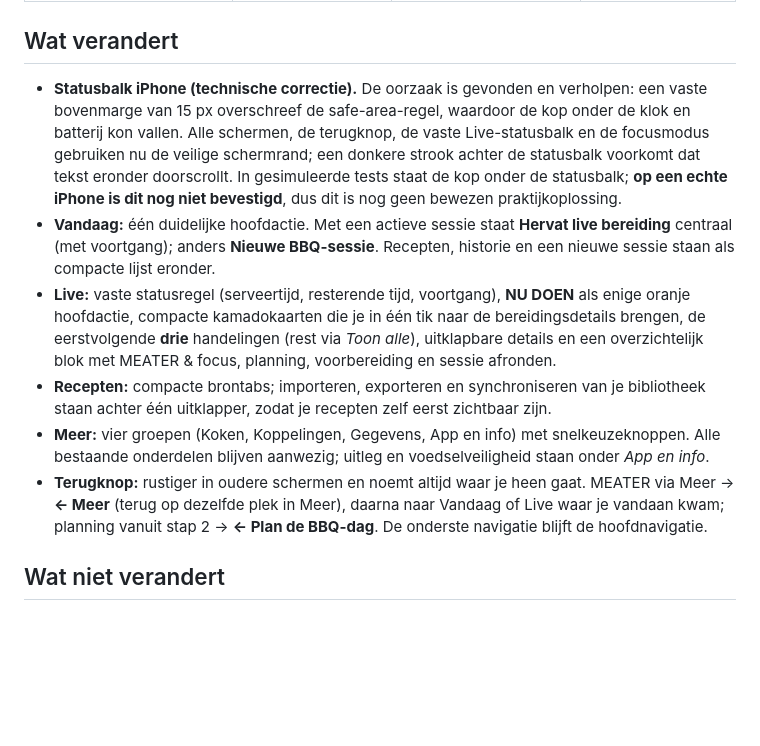
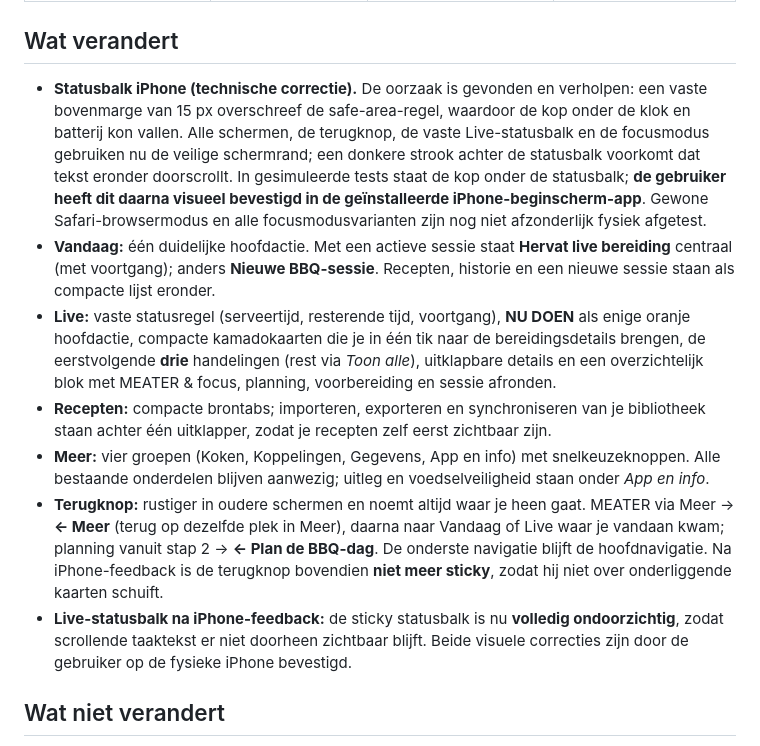
Before and after one commit to eelbrethouwer-jpg/bbq_planner_card, a Markdown page: RELEASE_v5.2.0.md, the part around one of its changes. Drawn GitHub-style; blank space fills up the shorter version.

```diff
--- a/RELEASE_v5.2.0.md
+++ b/RELEASE_v5.2.0.md
@@ -24,12 +24,13 @@ Drie niveaus, bewust gescheiden:
 | v5 verwijst niet naar `v6/` of `engine/`; beschermde paden ongewijzigd | Ja | Ja (CI-publicatiebewaking met mutatietests) | n.v.t. |
 
 ## Wat verandert
-- **Statusbalk iPhone (technische correctie).** De oorzaak is gevonden en verholpen: een vaste bovenmarge van 15 px overschreef de safe-area-regel, waardoor de kop onder de klok en batterij kon vallen. Alle schermen, de terugknop, de vaste Live-statusbalk en de focusmodus gebruiken nu de veilige schermrand; een donkere strook achter de statusbalk voorkomt dat tekst eronder doorscrollt. In gesimuleerde tests staat de kop onder de statusbalk; **op een echte iPhone is dit nog niet bevestigd**, dus dit is nog geen bewezen praktijkoplossing.
+- **Statusbalk iPhone (technische correctie).** De oorzaak is gevonden en verholpen: een vaste bovenmarge van 15 px overschreef de safe-area-regel, waardoor de kop onder de klok en batterij kon vallen. Alle schermen, de terugknop, de vaste Live-statusbalk en de focusmodus gebruiken nu de veilige schermrand; een donkere strook achter de statusbalk voorkomt dat tekst eronder doorscrollt. In gesimuleerde tests staat de kop onder de statusbalk; **de gebruiker heeft dit daarna visueel bevestigd in de geïnstalleerde iPhone-beginscherm-app**. Gewone Safari-browsermodus en alle focusmodusvarianten zijn nog niet afzonderlijk fysiek afgetest.
 - **Vandaag:** één duidelijke hoofdactie. Met een actieve sessie staat **Hervat live bereiding** centraal (met voortgang); anders **Nieuwe BBQ-sessie**. Recepten, historie en een nieuwe sessie staan als compacte lijst eronder.
 - **Live:** vaste statusregel (serveertijd, resterende tijd, voortgang), **NU DOEN** als enige oranje hoofdactie, compacte kamadokaarten die je in één tik naar de bereidingsdetails brengen, de eerstvolgende **drie** handelingen (rest via *Toon alle*), uitklapbare details en een overzichtelijk blok met MEATER & focus, planning, voorbereiding en sessie afronden.
 - **Recepten:** compacte brontabs; importeren, exporteren en synchroniseren van je bibliotheek staan achter één uitklapper, zodat je recepten zelf eerst zichtbaar zijn.
 - **Meer:** vier groepen (Koken, Koppelingen, Gegevens, App en info) met snelkeuzeknoppen. Alle bestaande onderdelen blijven aanwezig; uitleg en voedselveiligheid staan onder *App en info*.
-- **Terugknop:** rustiger in oudere schermen en noemt altijd waar je heen gaat. MEATER via Meer → **← Meer** (terug op dezelfde plek in Meer), daarna naar Vandaag of Live waar je vandaan kwam; planning vanuit stap 2 → **← Plan de BBQ-dag**. De onderste navigatie blijft de hoofdnavigatie.
+- **Terugknop:** rustiger in oudere schermen en noemt altijd waar je heen gaat. MEATER via Meer → **← Meer** (terug op dezelfde plek in Meer), daarna naar Vandaag of Live waar je vandaan kwam; planning vanuit stap 2 → **← Plan de BBQ-dag**. De onderste navigatie blijft de hoofdnavigatie. Na iPhone-feedback is de terugknop bovendien **niet meer sticky**, zodat hij niet over onderliggende kaarten schuift.
+- **Live-statusbalk na iPhone-feedback:** de sticky statusbalk is nu **volledig ondoorzichtig**, zodat scrollende taaktekst er niet doorheen zichtbaar blijft. Beide visuele correcties zijn door de gebruiker op de fysieke iPhone bevestigd.
 
 ## Wat niet verandert
 - v4-kookengine, berekeningen, taakstatussen en tijdregistratie.
```
Also changed, not shown: other parts of RELEASE_v5.2.0.md (+33 -13 lines).
